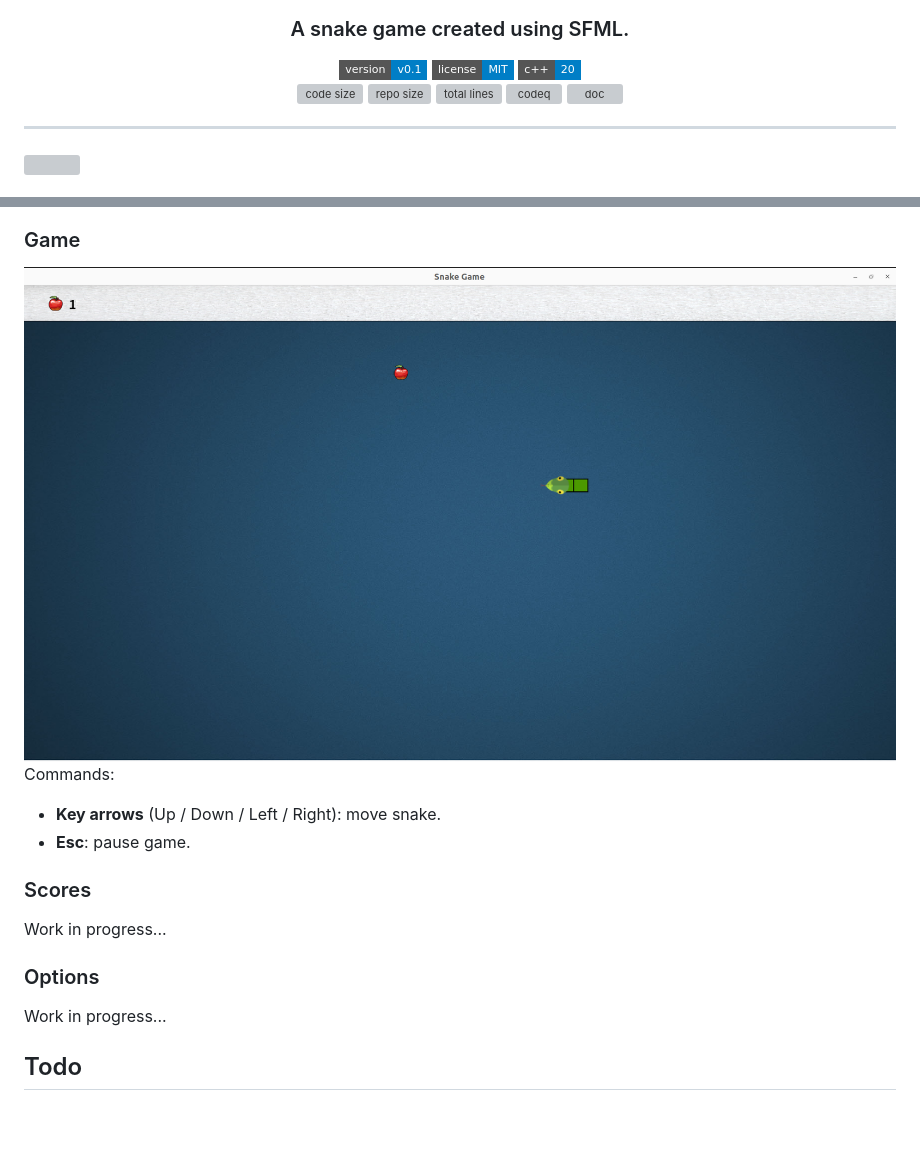
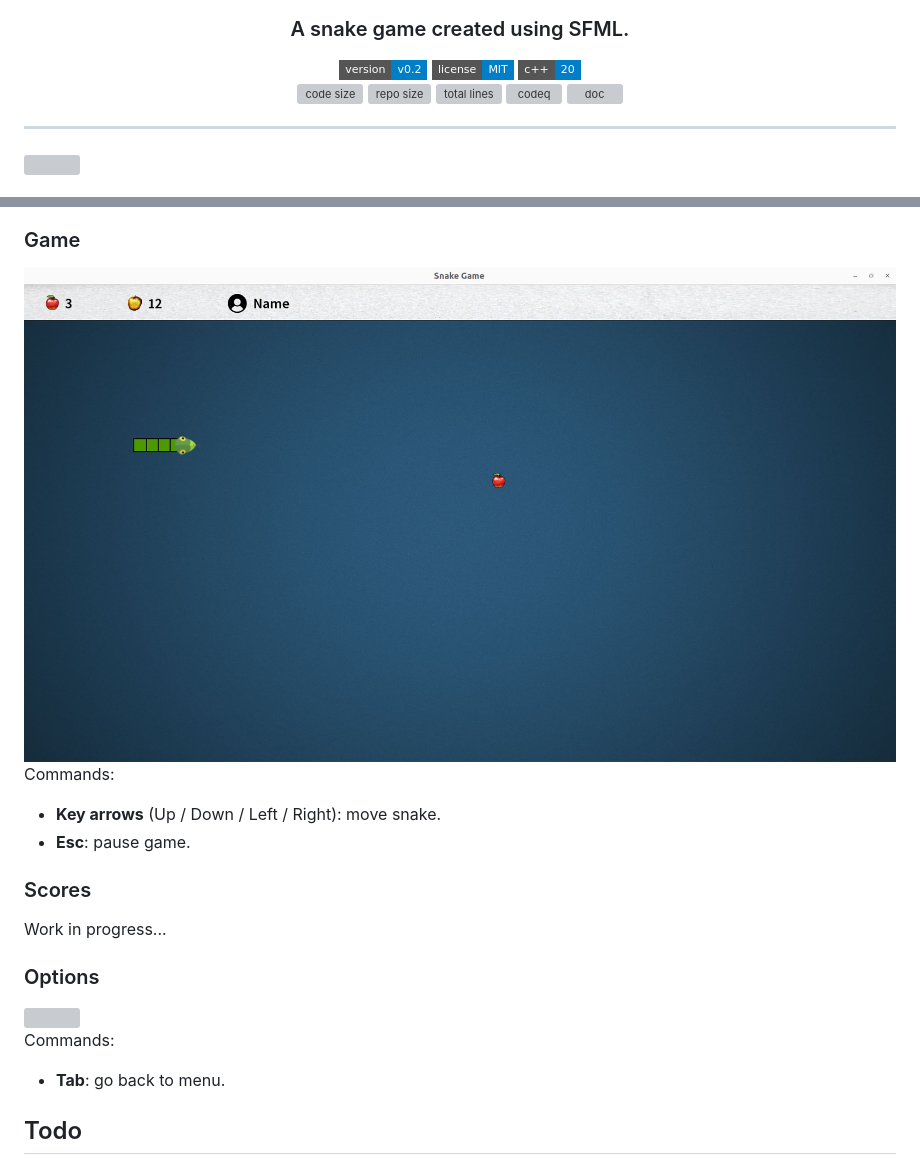
Before and after one commit to JustWhit3/snake-game, a Markdown page: README.md, 2 parts joined by grey strips. Drawn GitHub-style; pictures changed too: img/examples/game.png; badges without logos; blank space fills up the shorter version; grey boxes are pictures that could not be loaded.

```diff
--- a/README.md
+++ b/README.md
@@ -2,7 +2,7 @@
 
 <h3 align="center">A snake game created using SFML. </h3>
 <p align="center">
-  <img title="v0.1" alt="v0.1" src="https://img.shields.io/badge/version-v0.1-informational?style=flat-square">
+  <img title="v0.2" alt="v0.2" src="https://img.shields.io/badge/version-v0.2-informational?style=flat-square">
   <img title="MIT License" alt="license" src="https://img.shields.io/badge/license-MIT-informational?style=flat-square">
 	<img title="C++20" alt="C++20" src="https://img.shields.io/badge/c++-20-informational?style=flat-square"><br/>
 	<img title="Code size" alt="code size" src="https://img.shields.io/github/languages/code-size/JustWhit3/snake-game?color=red">
@@ -154,7 +154,11 @@ Work in progress...
 
 ### Options
 
-Work in progress...
+<img src="https://github.com/JustWhit3/snake-game/blob/main/img/examples/options.png">
+
+Commands:
+
+- **Tab**: go back to menu.
 
 ## Todo
 
```
Also changed, not shown: 4 other files.
